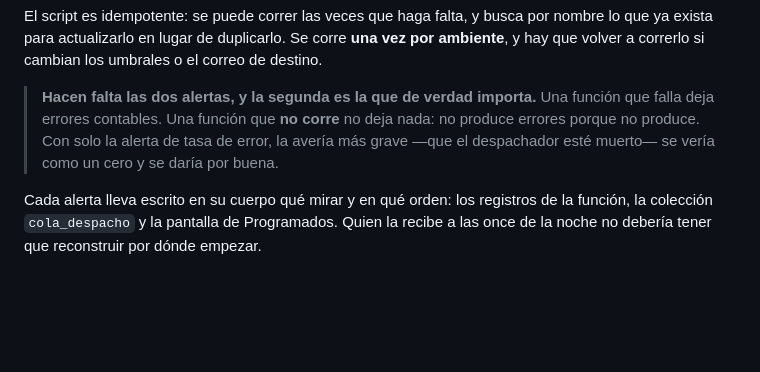
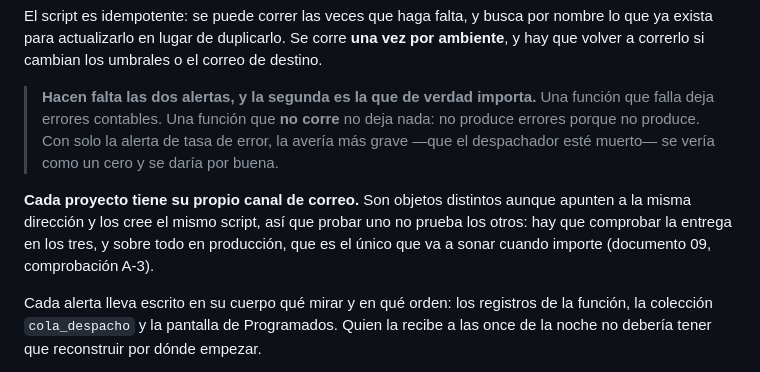
Before and after one commit to eurizara/sian-notificaciones-catedraticos, a Markdown page: docs/11-ambientes.md, the part around the change. Drawn GitHub-style; blank space fills up the shorter version.

```diff
--- a/docs/11-ambientes.md
+++ b/docs/11-ambientes.md
@@ -174,6 +174,11 @@ y hay que volver a correrlo si cambian los umbrales o el correo de destino.
 > errores porque no produce. Con solo la alerta de tasa de error, la avería más grave —que
 > el despachador esté muerto— se vería como un cero y se daría por buena.
 
+**Cada proyecto tiene su propio canal de correo.** Son objetos distintos aunque apunten a
+la misma dirección y los cree el mismo script, así que probar uno no prueba los otros: hay
+que comprobar la entrega en los tres, y sobre todo en producción, que es el único que va a
+sonar cuando importe (documento 09, comprobación A-3).
+
 Cada alerta lleva escrito en su cuerpo qué mirar y en qué orden: los registros de la
 función, la colección `cola_despacho` y la pantalla de Programados. Quien la recibe a las
 once de la noche no debería tener que reconstruir por dónde empezar.
```
Also changed, not shown: docs/09-guion-de-pruebas.md (+14 -0 lines).
